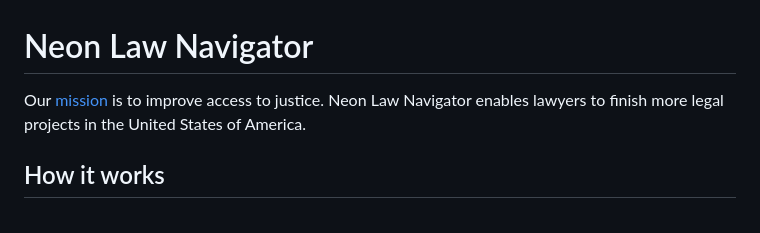
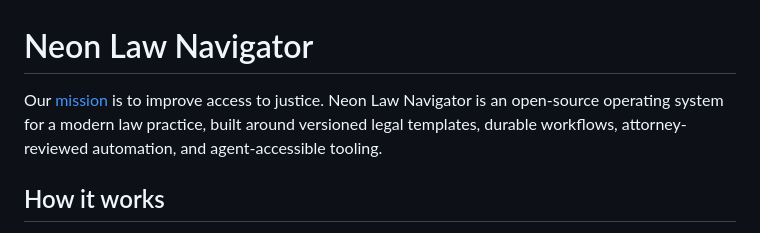
Before and after one commit to neon-law-foundation/navigator, a Markdown page: README.md, the part around the change. Drawn GitHub-style.

Commit message:
docs(readme): describe open-source navigator purpose

```diff
--- a/README.md
+++ b/README.md
@@ -1,7 +1,8 @@
 # Neon Law Navigator
 
-Our [mission](https://www.neonlaw.com/foundation/mission) is to improve access to justice. Neon Law Navigator enables
-lawyers to finish more legal projects in the United States of America.
+Our [mission](https://www.neonlaw.com/foundation/mission) is to improve access to justice. Neon Law Navigator is an
+open-source operating system for a modern law practice, built around versioned legal templates, durable workflows,
+attorney-reviewed automation, and agent-accessible tooling.
 
 ## How it works
 
```
